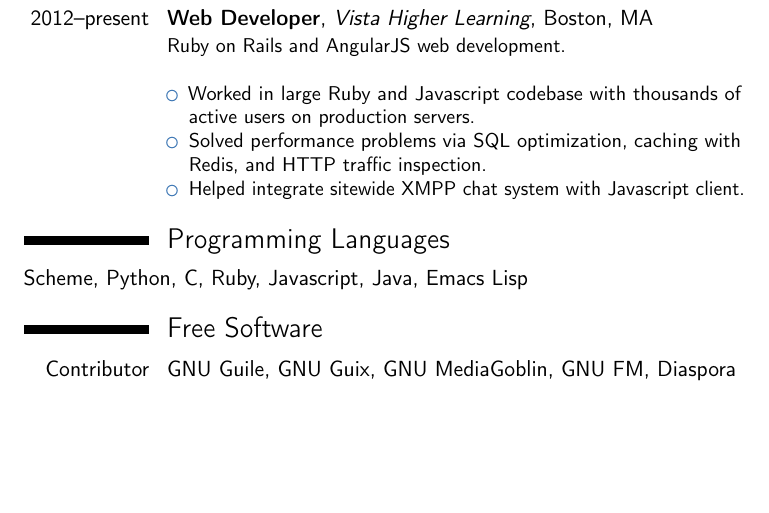
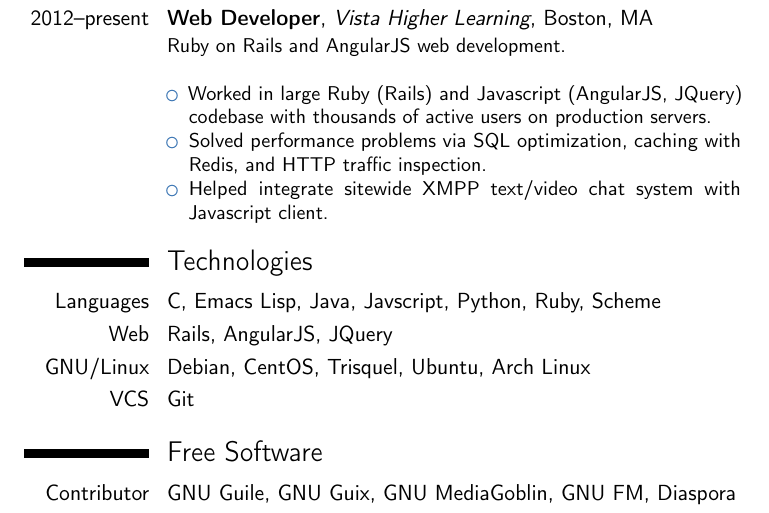
Before and after one commit to davexunit/resume, a LaTeX CV (resume.tex): part of the page, cut so that both start at the same text, the shorter picture padded with empty space. Compiled offline with pdfLaTeX.

Commit message:
Add 'Technologies' section.

```diff
--- a/resume.tex
+++ b/resume.tex
@@ -36,16 +36,20 @@
 \cventry{2012--present}{Web Developer}{Vista Higher Learning}{Boston,
   MA}{}{Ruby on Rails and AngularJS web development.\newline{}
   \begin{itemize}
-  \item Worked in large Ruby and Javascript codebase with thousands of
-    active users on production servers.
+  \item Worked in large Ruby (Rails) and Javascript (AngularJS,
+    JQuery) codebase with thousands of active users on production
+    servers.
   \item Solved performance problems via SQL optimization, caching with
     Redis, and HTTP traffic inspection.
-  \item Helped integrate sitewide XMPP chat system with Javascript
-    client.
+  \item Helped integrate sitewide XMPP text/video chat system with
+    Javascript client.
 \end{itemize}}
 
-\section{Programming Languages}
-Scheme, Python, C, Ruby, Javascript, Java, Emacs Lisp
+\section{Technologies}
+\cvitem{Languages}{C, Emacs Lisp, Java, Javscript, Python, Ruby, Scheme}
+\cvitem{Web}{Rails, AngularJS, JQuery}
+\cvitem{GNU/Linux}{Debian, CentOS, Trisquel, Ubuntu, Arch Linux}
+\cvitem{VCS}{Git}
 
 \section{Free Software}
 \cvitem{Contributor}{GNU Guile, GNU Guix, GNU MediaGoblin, GNU FM, Diaspora}
```
